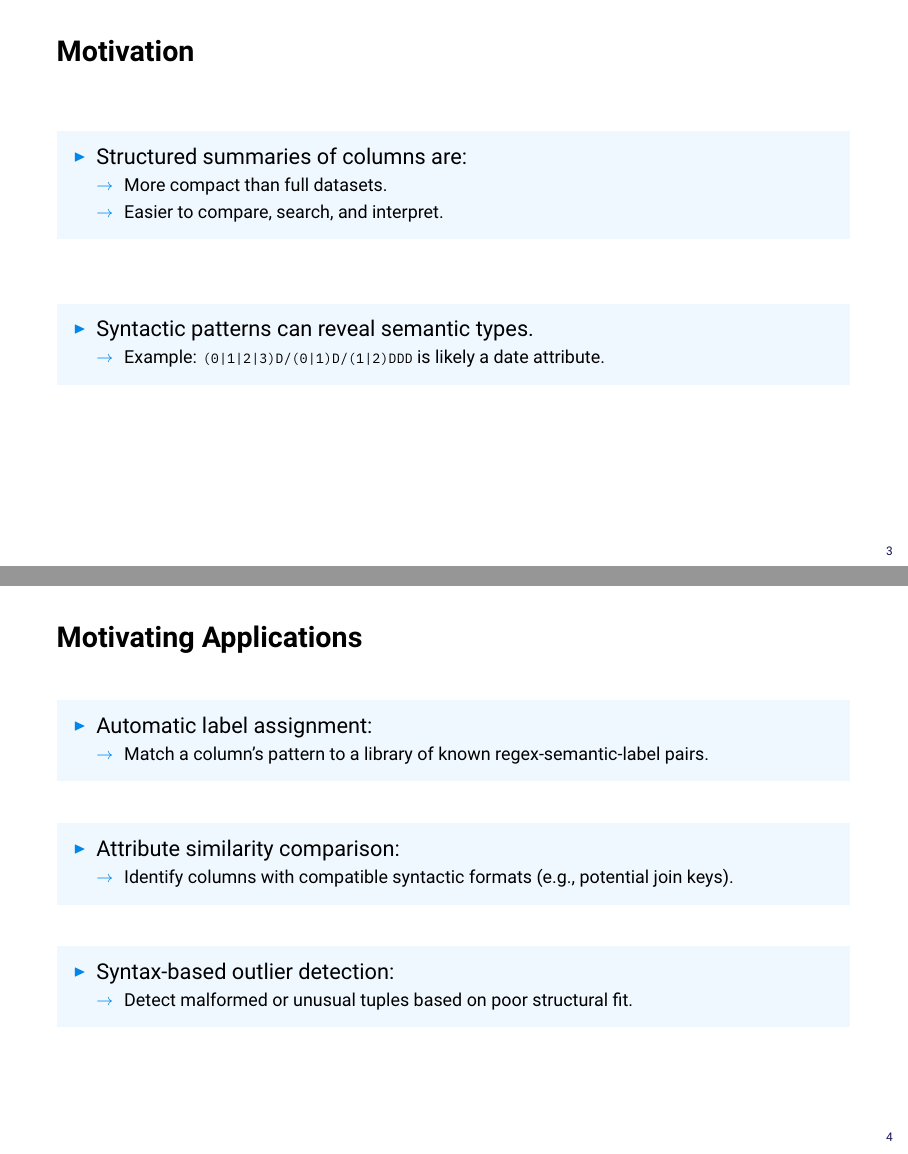
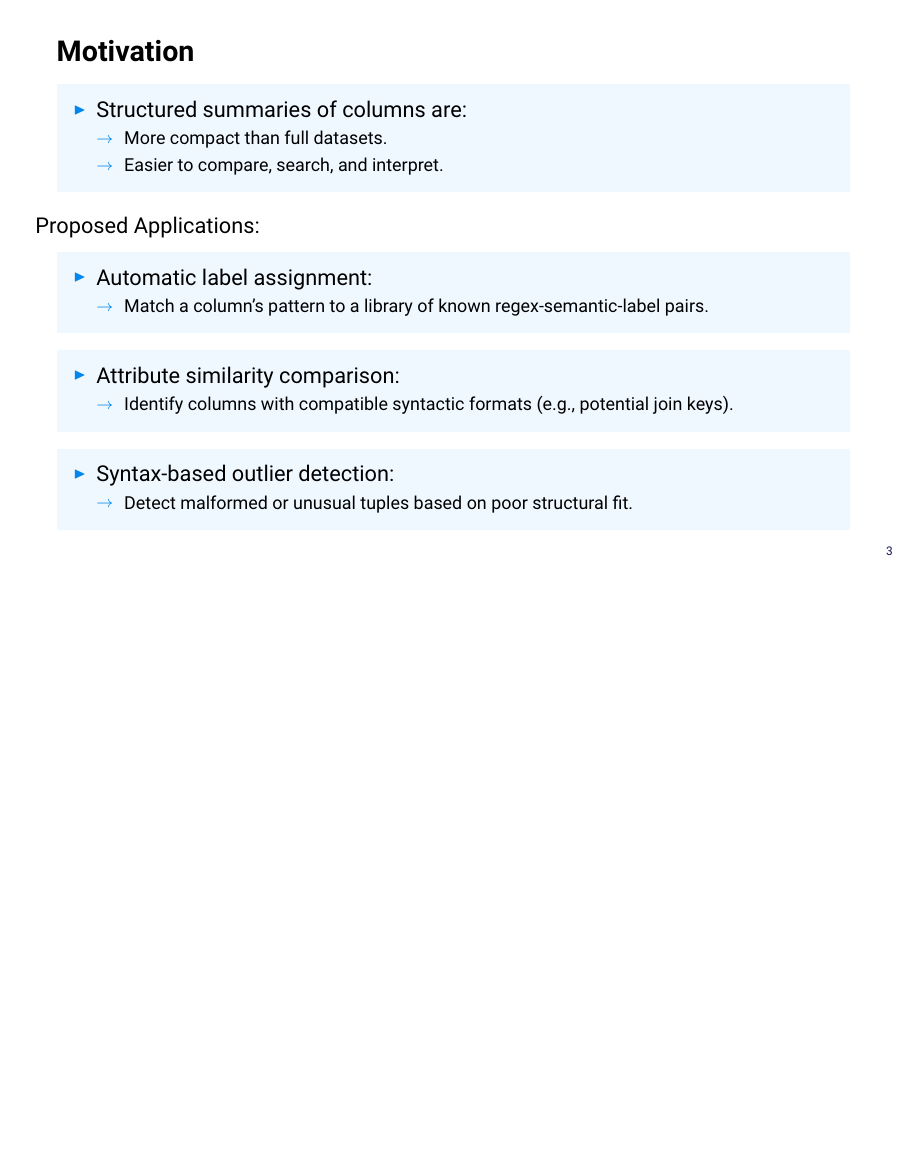
Before and after one commit to rolandbernard/dc-project, LaTeX slides (presentation_dp/main.tex): pages 3 and 4 of 23 before the commit and page 3 of 22 after it, the two joined at a grey line, the shorter picture padded with empty space. Compiled offline with XeLaTeX.

Commit message:
Final version of the presentation

```diff
--- a/presentation_dp/main.tex
+++ b/presentation_dp/main.tex
@@ -128,16 +128,8 @@
       \sitem {\footnotesize More compact than full datasets.} \\
       \sitem {\footnotesize Easier to compare, search, and interpret.}
     \end{oitem}
-    \begin{oitem}{\litem}
-      Syntactic patterns can reveal semantic types. \\
-      \sitem {\footnotesize Example: \texttt{(0|1|2|3)D/(0|1)D/(1|2)DDD} is likely a date attribute.}
-    \end{oitem}
-  \end{items}
-\end{frame}
-
-\begin{frame}
-\frametitle{Motivating Applications}
-  \begin{items}
+    \vspace*{0.5em}
+    \hspace*{-2em} Proposed Applications: \\
     \begin{oitem}{\litem}
       Automatic label assignment: \\
       \sitem {\footnotesize Match a column's pattern to a library of known regex-semantic-label pairs.}
```
Also changed, not shown: presentation_dp/main.pdf.
